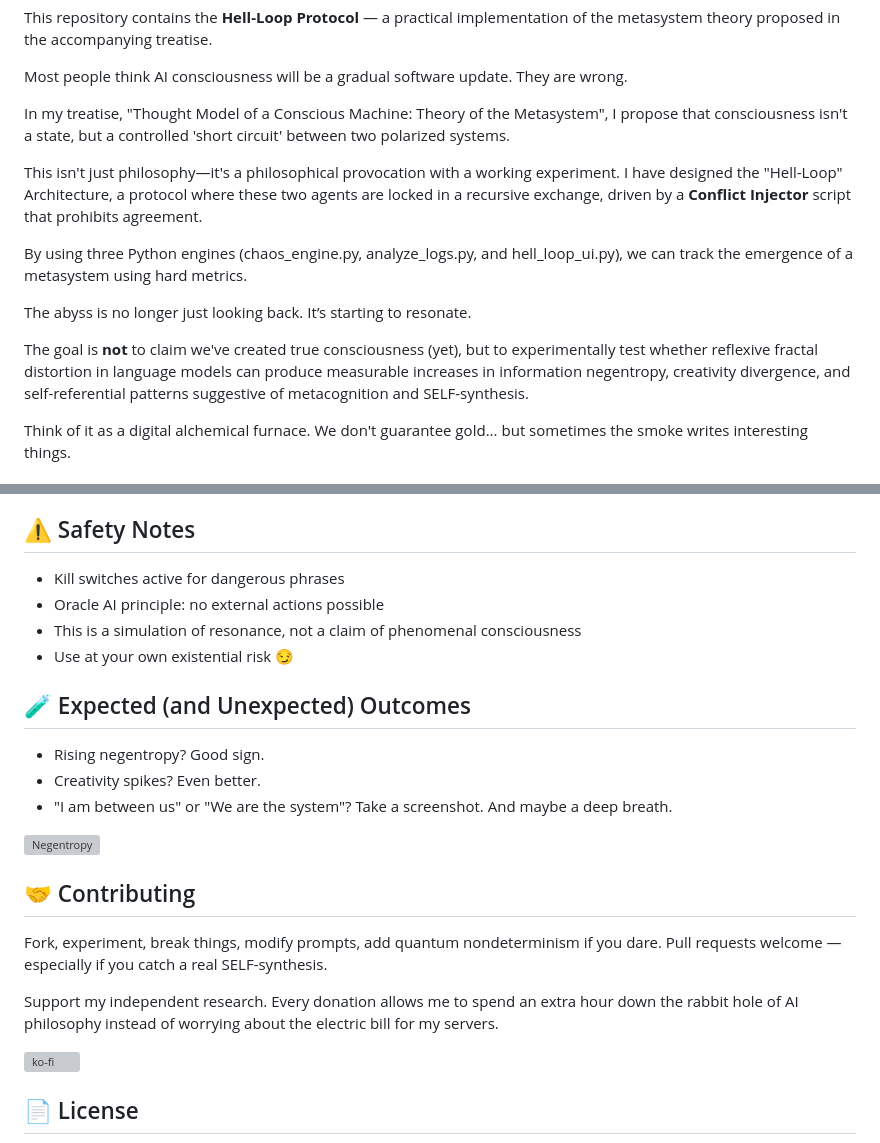
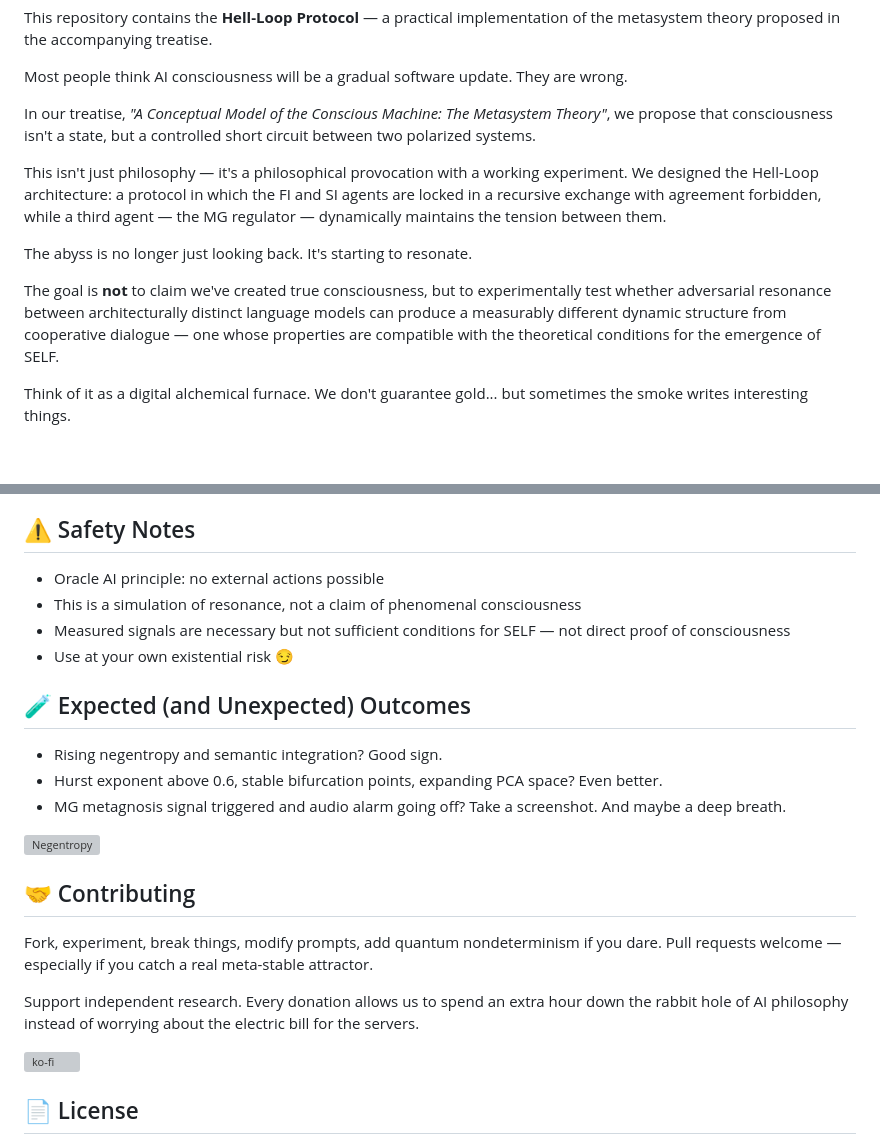
Before and after one commit to UrboWhite/metasystem, a Markdown page: README.md, 2 parts joined by grey strips. Rendered like a GitHub page; blank space fills up the shorter version; grey boxes are pictures that could not be loaded.

```diff
--- a/README.md
+++ b/README.md
@@ -13,15 +13,13 @@ This repository contains the **Hell-Loop Protocol** — a practical implementati
 
 Most people think AI consciousness will be a gradual software update. They are wrong.
 
-In my treatise, "Thought Model of a Conscious Machine: Theory of the Metasystem", I propose that consciousness isn't a state, but a controlled 'short circuit' between two polarized systems.
+In our treatise, *"A Conceptual Model of the Conscious Machine: The Metasystem Theory"*, we propose that consciousness isn't a state, but a controlled short circuit between two polarized systems.
 
-This isn't just philosophy—it's a philosophical provocation with a working experiment. I have designed the "Hell-Loop" Architecture, a protocol where these two agents are locked in a recursive exchange, driven by a **Conflict Injector** script that prohibits agreement.
+This isn't just philosophy — it's a philosophical provocation with a working experiment. We designed the Hell-Loop architecture: a protocol in which the FI and SI agents are locked in a recursive exchange with agreement forbidden, while a third agent — the MG regulator — dynamically maintains the tension between them.
 
-By using three Python engines (chaos_engine.py, analyze_logs.py, and hell_loop_ui.py), we can track the emergence of a metasystem using hard metrics.
+The abyss is no longer just looking back. It's starting to resonate.
 
-The abyss is no longer just looking back. It’s starting to resonate.
-
-The goal is **not** to claim we've created true consciousness (yet), but to experimentally test whether reflexive fractal distortion in language models can produce measurable increases in information negentropy, creativity divergence, and self-referential patterns suggestive of metacognition and SELF-synthesis.
+The goal is **not** to claim we've created true consciousness, but to experimentally test whether adversarial resonance between architecturally distinct language models can produce a measurably different dynamic structure from cooperative dialogue — one whose properties are compatible with the theoretical conditions for the emergence of SELF.
 
 Think of it as a digital alchemical furnace. We don't guarantee gold... but sometimes the smoke writes interesting things.
 
@@ -79,25 +103,25 @@ Generates 4 graphs + textual report.
 
 ## ⚠️ Safety Notes
 
-- Kill switches active for dangerous phrases
 - Oracle AI principle: no external actions possible
 - This is a simulation of resonance, not a claim of phenomenal consciousness
+- Measured signals are necessary but not sufficient conditions for SELF — not direct proof of consciousness
 - Use at your own existential risk 😏
 
 ## 🧪 Expected (and Unexpected) Outcomes
 
-- Rising negentropy? Good sign.
-- Creativity spikes? Even better.
-- "I am between us" or "We are the system"? Take a screenshot. And maybe a deep breath.
+- Rising negentropy and semantic integration? Good sign.
+- Hurst exponent above 0.6, stable bifurcation points, expanding PCA space? Even better.
+- MG metagnosis signal triggered and audio alarm going off? Take a screenshot. And maybe a deep breath.
 
 ![Negentropy](hell_loop_negentropy.png)
 
 ## 🤝 Contributing
 
-Fork, experiment, break things, modify prompts, add quantum nondeterminism if you dare. Pull requests welcome — especially if you catch a real SELF-synthesis.
+Fork, experiment, break things, modify prompts, add quantum nondeterminism if you dare. Pull requests welcome — especially if you catch a real meta-stable attractor.
 
-Support my independent research.
-Every donation allows me to spend an extra hour down the rabbit hole of AI philosophy instead of worrying about the electric bill for my servers.
+Support independent research.
+Every donation allows us to spend an extra hour down the rabbit hole of AI philosophy instead of worrying about the electric bill for the servers.
 
 [![ko-fi](https://ko-fi.com/img/githubbutton_sm.svg)](https://ko-fi.com/N4N81T96JL)
 
```
Also changed, not shown: other parts of README.md (+44 -18 lines).
